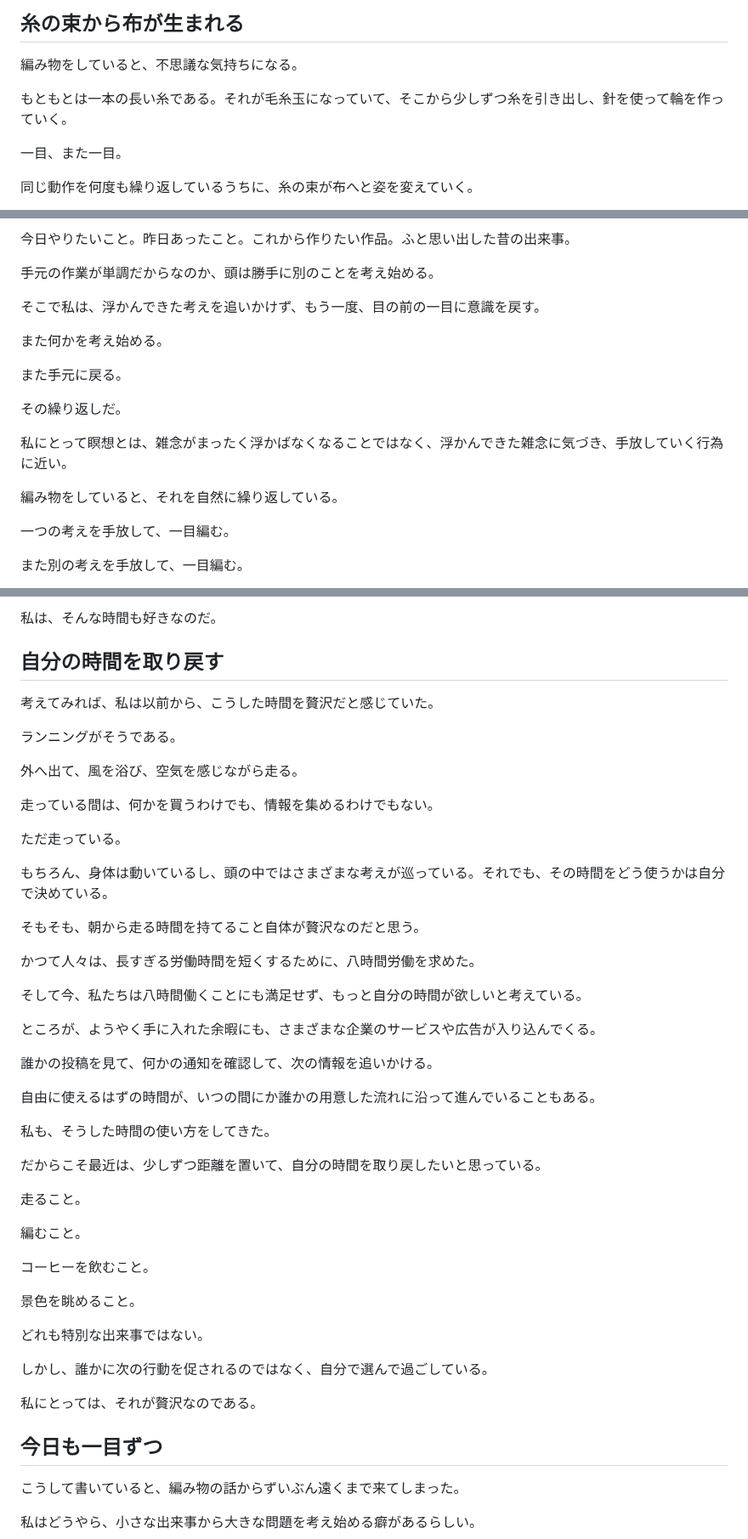
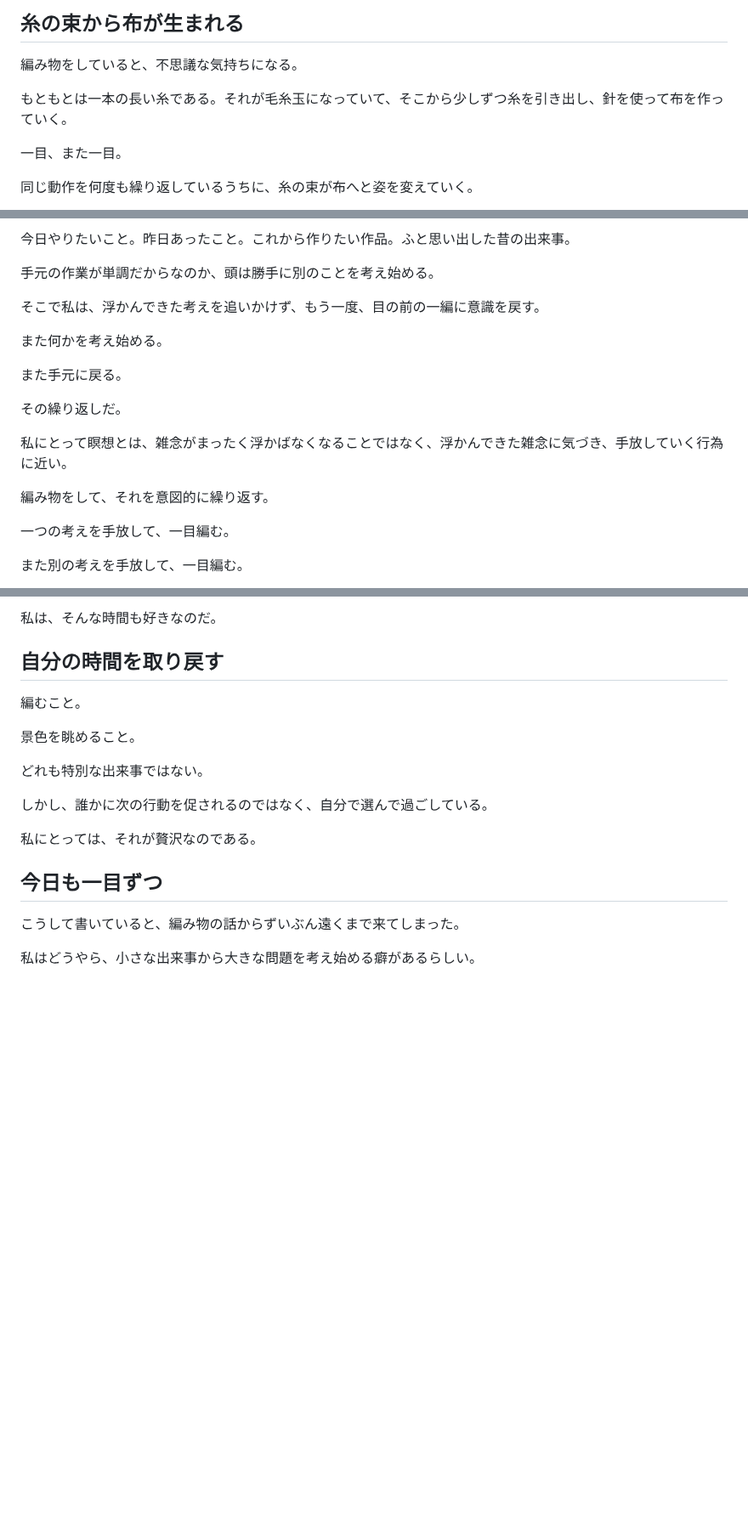
Before and after one commit to sawanoto/sawamoto, a Markdown page: content/writing/knitting-my-own-time.md, 3 parts joined by grey strips. Shown at 85% size. GitHub-like rendering; blank space fills up the shorter version.

Commit message:
Refine text for clarity and conciseness
Replaced '針を使って輪を作っていく' with '針を使って布を作っていく' and adjusted other phrases for clarity. Removed unnecessary sections to streamline the text.

```diff
--- a/content/writing/knitting-my-own-time.md
+++ b/content/writing/knitting-my-own-time.md
@@ -17,7 +17,7 @@
 
 編み物をしていると、不思議な気持ちになる。
 
-もともとは一本の長い糸である。それが毛糸玉になっていて、そこから少しずつ糸を引き出し、針を使って輪を作っていく。
+もともとは一本の長い糸である。それが毛糸玉になっていて、そこから少しずつ糸を引き出し、針を使って布を作っていく。
 
 一目、また一目。
 
@@ -63,7 +63,7 @@
 
 手元の作業が単調だからなのか、頭は勝手に別のことを考え始める。
 
-そこで私は、浮かんできた考えを追いかけず、もう一度、目の前の一目に意識を戻す。
+そこで私は、浮かんできた考えを追いかけず、もう一度、目の前の一編に意識を戻す。
 
 また何かを考え始める。
 
@@ -73,7 +73,7 @@
 
 私にとって瞑想とは、雑念がまったく浮かばなくなることではなく、浮かんできた雑念に気づき、手放していく行為に近い。
 
-編み物をしていると、それを自然に繰り返している。
+編み物をして、それを意図的に繰り返す。
 
 一つの考えを手放して、一目編む。
 
@@ -127,39 +127,7 @@
 
 ## 自分の時間を取り戻す
 
-考えてみれば、私は以前から、こうした時間を贅沢だと感じていた。
-
-ランニングがそうである。
-
-外へ出て、風を浴び、空気を感じながら走る。
-
-走っている間は、何かを買うわけでも、情報を集めるわけでもない。
-
-ただ走っている。
-
-もちろん、身体は動いているし、頭の中ではさまざまな考えが巡っている。それでも、その時間をどう使うかは自分で決めている。
-
-そもそも、朝から走る時間を持てること自体が贅沢なのだと思う。
-
-かつて人々は、長すぎる労働時間を短くするために、八時間労働を求めた。
-
-そして今、私たちは八時間働くことにも満足せず、もっと自分の時間が欲しいと考えている。
-
-ところが、ようやく手に入れた余暇にも、さまざまな企業のサービスや広告が入り込んでくる。
-
-誰かの投稿を見て、何かの通知を確認して、次の情報を追いかける。
-
-自由に使えるはずの時間が、いつの間にか誰かの用意した流れに沿って進んでいることもある。
-
-私も、そうした時間の使い方をしてきた。
-
-だからこそ最近は、少しずつ距離を置いて、自分の時間を取り戻したいと思っている。
-
-走ること。
-
 編むこと。
-
-コーヒーを飲むこと。
 
 景色を眺めること。
 
```
Also changed, not shown: other parts of content/writing/knitting-my-own-time.md (+1 -5 lines).
